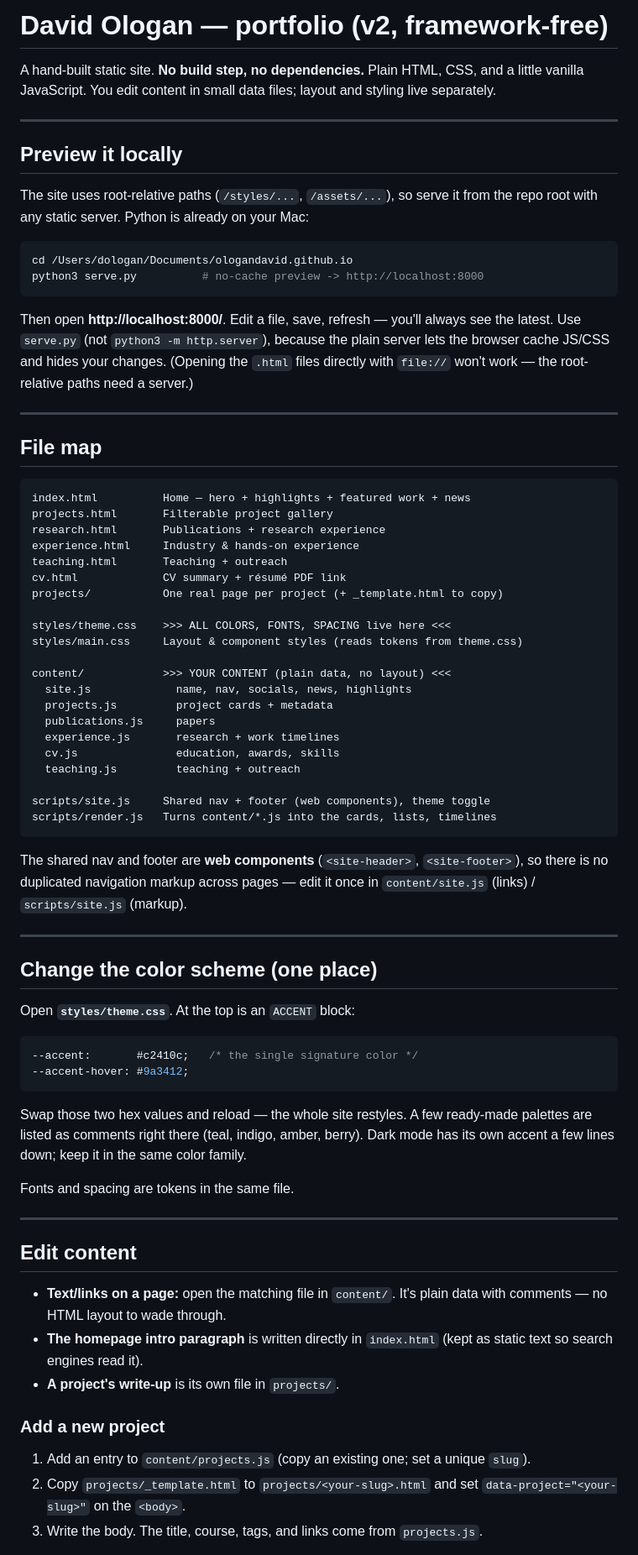
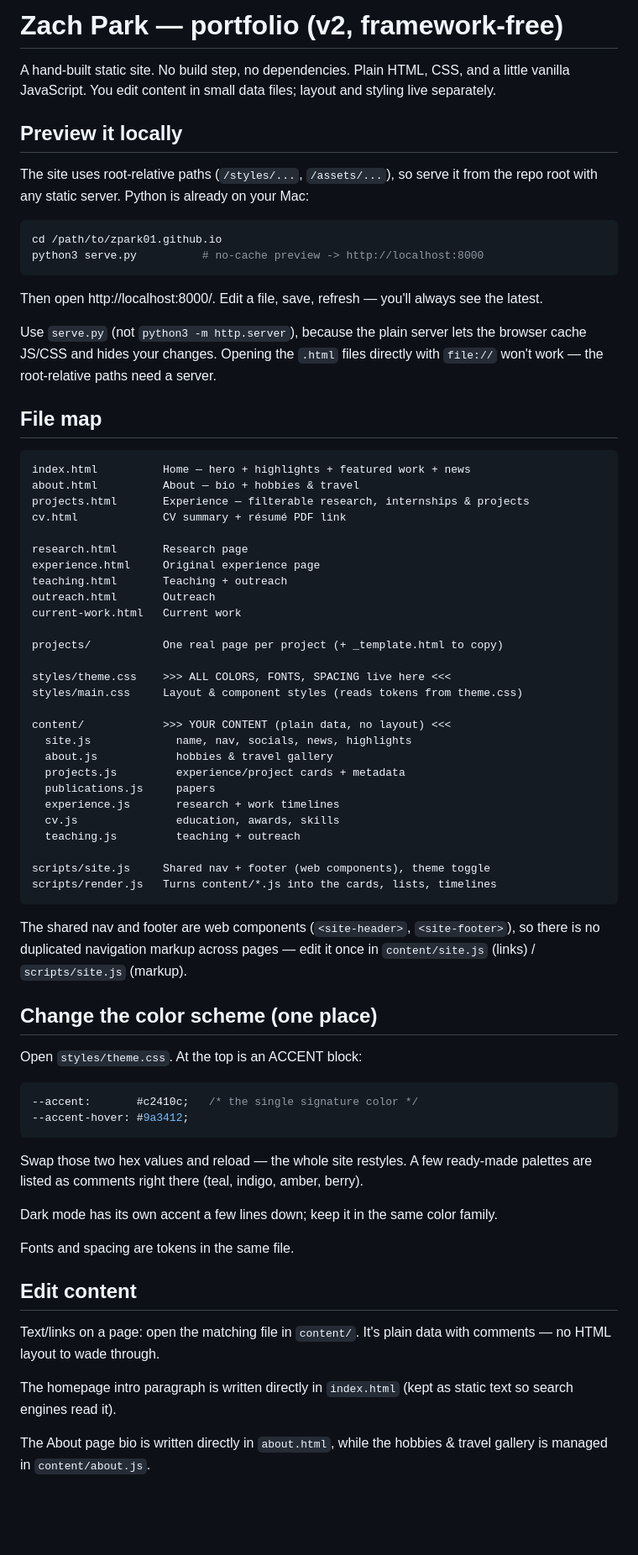
Before and after one commit to zpark01/zpark01.github.io, a Markdown page: README.md, the part around one of its changes. Shown at 84% size. GitHub-like rendering; blank space fills up the shorter version.

````diff
--- a/README.md
+++ b/README.md
@@ -1,37 +1,34 @@
-# David Ologan — portfolio (v2, framework-free)
+# Zach Park — portfolio (v2, framework-free)
 
-A hand-built static site. **No build step, no dependencies.** Plain HTML, CSS,
-and a little vanilla JavaScript. You edit content in small data files; layout
-and styling live separately.
-
----
+A hand-built static site. No build step, no dependencies. Plain HTML, CSS, and a little vanilla JavaScript. You edit content in small data files; layout and styling live separately.
 
 ## Preview it locally
 
-The site uses root-relative paths (`/styles/...`, `/assets/...`), so serve it
-from the repo root with any static server. Python is already on your Mac:
+The site uses root-relative paths (`/styles/...`, `/assets/...`), so serve it from the repo root with any static server. Python is already on your Mac:
 
 ```bash
-cd /Users/dologan/Documents/ologandavid.github.io
+cd /path/to/zpark01.github.io
 python3 serve.py          # no-cache preview -> http://localhost:8000
 ```
 
-Then open **http://localhost:8000/**. Edit a file, save, refresh — you'll always
-see the latest. Use `serve.py` (not `python3 -m http.server`), because the plain
-server lets the browser cache JS/CSS and hides your changes. (Opening the `.html`
-files directly with `file://` won't work — the root-relative paths need a server.)
+Then open http://localhost:8000/. Edit a file, save, refresh — you'll always see the latest.
 
----
+Use `serve.py` (not `python3 -m http.server`), because the plain server lets the browser cache JS/CSS and hides your changes. Opening the `.html` files directly with `file://` won't work — the root-relative paths need a server.
 
 ## File map
 
-```
+```text
 index.html          Home — hero + highlights + featured work + news
-projects.html       Filterable project gallery
-research.html       Publications + research experience
-experience.html     Industry & hands-on experience
+about.html          About — bio + hobbies & travel
+projects.html       Experience — filterable research, internships & projects
+cv.html             CV summary + résumé PDF link
+
+research.html       Research page
+experience.html     Original experience page
 teaching.html       Teaching + outreach
-cv.html             CV summary + résumé PDF link
+outreach.html       Outreach
+current-work.html   Current work
+
 projects/           One real page per project (+ _template.html to copy)
 
 styles/theme.css    >>> ALL COLORS, FONTS, SPACING live here <<<
@@ -39,7 +36,8 @@ styles/main.css     Layout & component styles (reads tokens from theme.css)
 
 content/            >>> YOUR CONTENT (plain data, no layout) <<<
   site.js             name, nav, socials, news, highlights
-  projects.js         project cards + metadata
+  about.js            hobbies & travel gallery
+  projects.js         experience/project cards + metadata
   publications.js     papers
   experience.js       research + work timelines
   cv.js               education, awards, skills
@@ -49,41 +47,28 @@ scripts/site.js     Shared nav + footer (web components), theme toggle
 scripts/render.js   Turns content/*.js into the cards, lists, timelines
 ```
 
-The shared nav and footer are **web components** (`<site-header>`, `<site-footer>`),
-so there is no duplicated navigation markup across pages — edit it once in
-`content/site.js` (links) / `scripts/site.js` (markup).
-
----
+The shared nav and footer are web components (`<site-header>`, `<site-footer>`), so there is no duplicated navigation markup across pages — edit it once in `content/site.js` (links) / `scripts/site.js` (markup).
 
 ## Change the color scheme (one place)
 
-Open **`styles/theme.css`**. At the top is an `ACCENT` block:
+Open `styles/theme.css`. At the top is an ACCENT block:
 
 ```css
 --accent:       #c2410c;   /* the single signature color */
 --accent-hover: #9a3412;
 ```
 
-Swap those two hex values and reload — the whole site restyles. A few ready-made
-palettes are listed as comments right there (teal, indigo, amber, berry). Dark
-mode has its own accent a few lines down; keep it in the same color family.
+Swap those two hex values and reload — the whole site restyles. A few ready-made palettes are listed as comments right there (teal, indigo, amber, berry).
+
+Dark mode has its own accent a few lines down; keep it in the same color family.
 
 Fonts and spacing are tokens in the same file.
 
----
-
 ## Edit content
 
-- **Text/links on a page:** open the matching file in `content/`. It's plain
-  data with comments — no HTML layout to wade through.
-- **The homepage intro paragraph** is written directly in `index.html` (kept as
-  static text so search engines read it).
-- **A project's write-up** is its own file in `projects/`.
+Text/links on a page: open the matching file in `content/`. It's plain data with comments — no HTML layout to wade through.
 
-### Add a new project
+The homepage intro paragraph is written directly in `index.html` (kept as static text so search engines read it).
 
-1. Add an entry to `content/projects.js` (copy an existing one; set a unique `slug`).
-2. Copy `projects/_template.html` to `projects/<your-slug>.html` and set
-   `data-project="<your-slug>"` on the `<body>`.
-3. Write the body. The title, course, tags, and links come from `projects.js`.
+The About page bio is written directly in `about.html`, while the hobbies & travel gallery is managed in `content/about.js`.
 
````
Also changed, not shown: other parts of README.md (+30 -11 lines).
